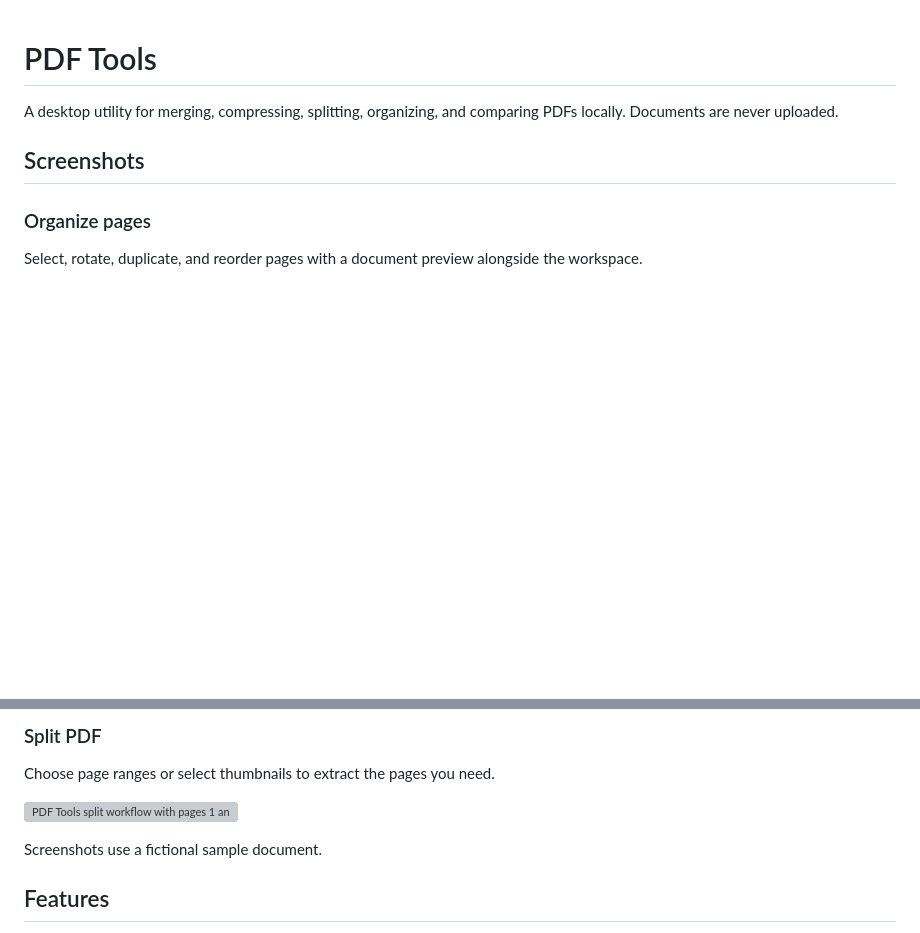
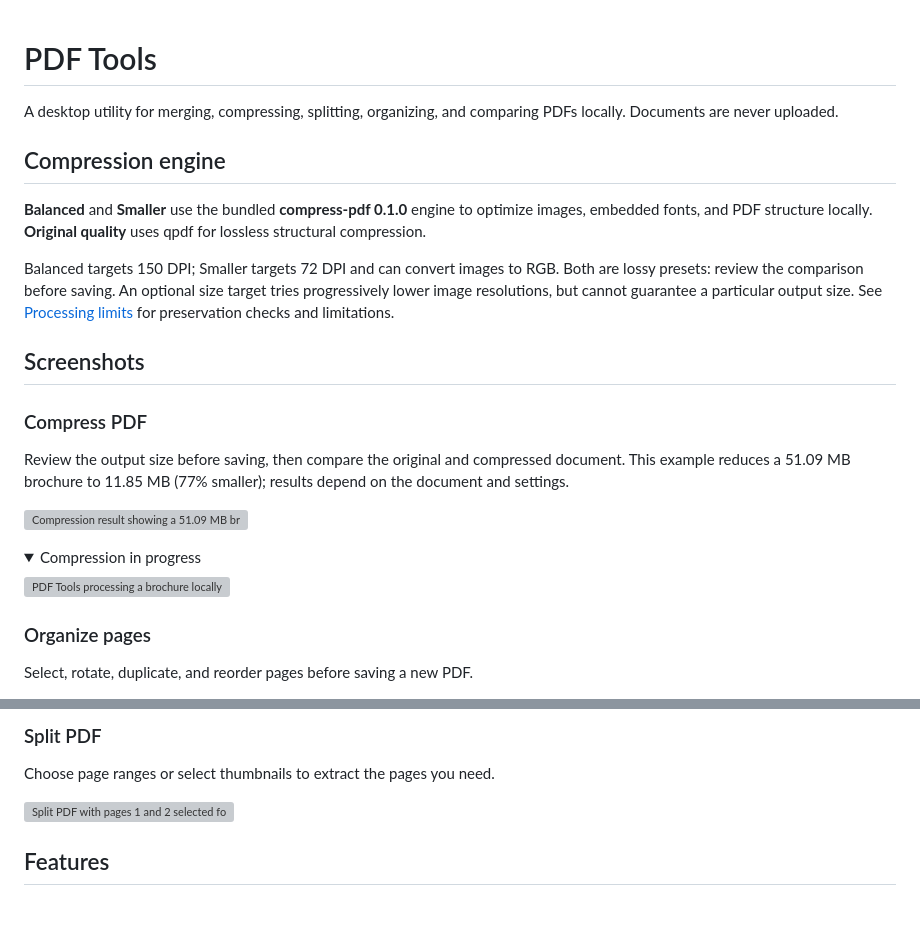
Before and after one commit to el-jsn/offline-pdf-tools, a Markdown page: README.md, 2 parts joined by grey strips. Drawn GitHub-style; folded sections open; blank space fills up the shorter version; grey boxes are pictures that could not be loaded.

Commit message:
Replace app screenshots and clarify compression engine
Use clean user-provided screenshots for compression, organization, and splitting. Summarize the existing compress-pdf 0.1.0 and qpdf behavior verified against the source.

```diff
--- a/README.md
+++ b/README.md
@@ -3,9 +3,28 @@
 A desktop utility for merging, compressing, splitting, organizing, and comparing PDFs locally.
 Documents are never uploaded.
 
+## Compression engine
+
+**Balanced** and **Smaller** use the bundled **compress-pdf 0.1.0** engine to optimize images, embedded fonts, and PDF structure locally. **Original quality** uses qpdf for lossless structural compression.
+
+Balanced targets 150 DPI; Smaller targets 72 DPI and can convert images to RGB. Both are lossy presets: review the comparison before saving. An optional size target tries progressively lower image resolutions, but cannot guarantee a particular output size. See [Processing limits](#processing-limits) for preservation checks and limitations.
+
 ## Screenshots
+
+### Compress PDF
+
+Review the output size before saving, then compare the original and compressed document. This example reduces a 51.09 MB brochure to 11.85 MB (77% smaller); results depend on the document and settings.
+
+![Compression result showing a 51.09 MB brochure reduced to 11.85 MB using Balanced](https://github.com/user-attachments/assets/621ecdf0-72d0-4342-b9f4-4ad60b673c7e)
+
+<details>
+<summary>Compression in progress</summary>
+
+![PDF Tools processing a brochure locally with the Balanced compression setting](https://github.com/user-attachments/assets/2096082a-2bcd-4232-8f77-bf10de931c87)
+
+</details>
 
 ### Organize pages
 
-Select, rotate, duplicate, and reorder pages with a document preview alongside the workspace.
+Select, rotate, duplicate, and reorder pages before saving a new PDF.
 
@@ -15,9 +34,7 @@ Select, rotate, duplicate, and reorder pages with a document preview alongside t
 
 Choose page ranges or select thumbnails to extract the pages you need.
 
-![PDF Tools split workflow with pages 1 and 2 selected for extraction](https://github.com/user-attachments/assets/484a6294-c0ac-43e3-b4cc-81ebb4706972)
-
-Screenshots use a fictional sample document.
+![Split PDF with pages 1 and 2 selected for extraction](https://github.com/user-attachments/assets/694f9e47-3a41-43ea-8e7c-4f68c94fa45c)
 
 ## Features
 
```
Also changed, not shown: other parts of README.md (+1 -1 lines).
